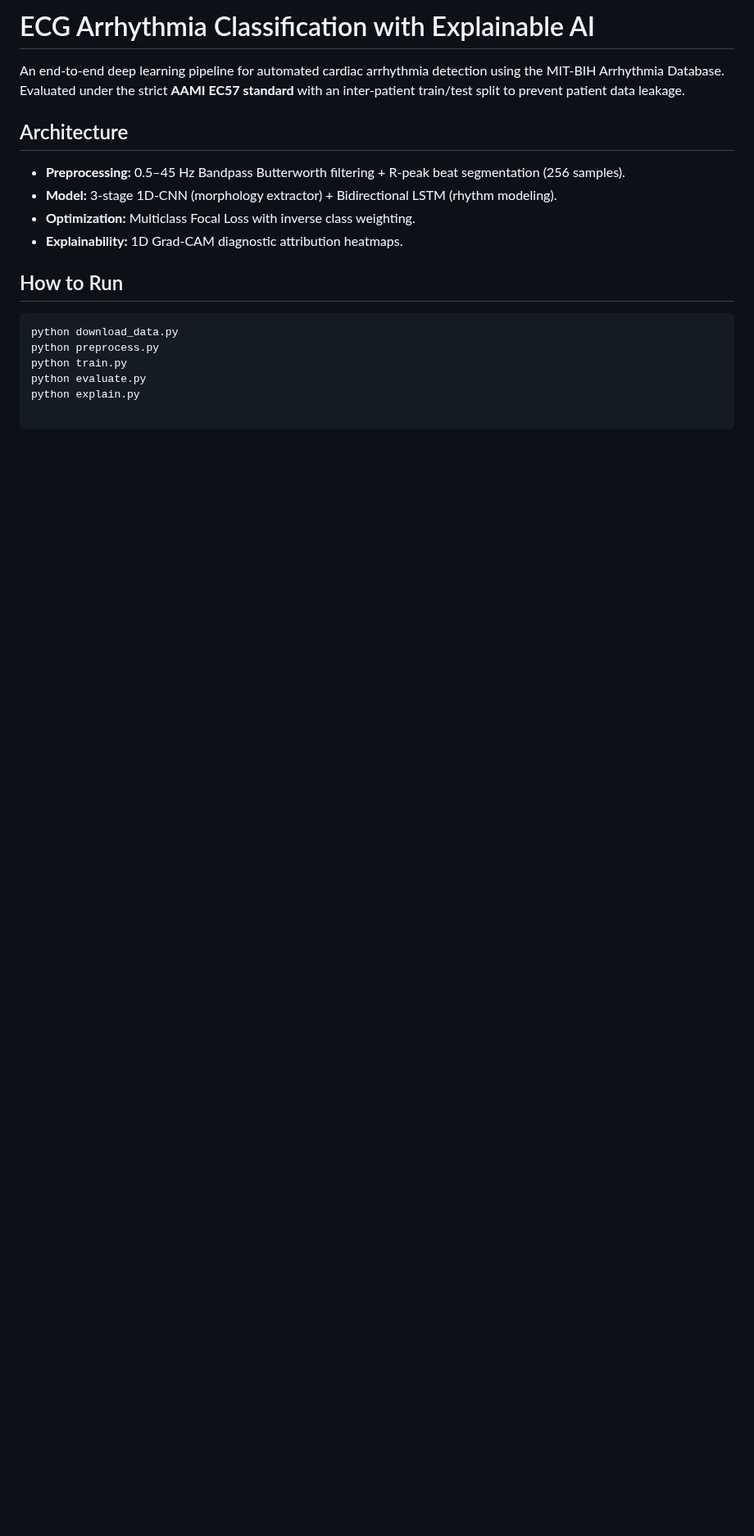
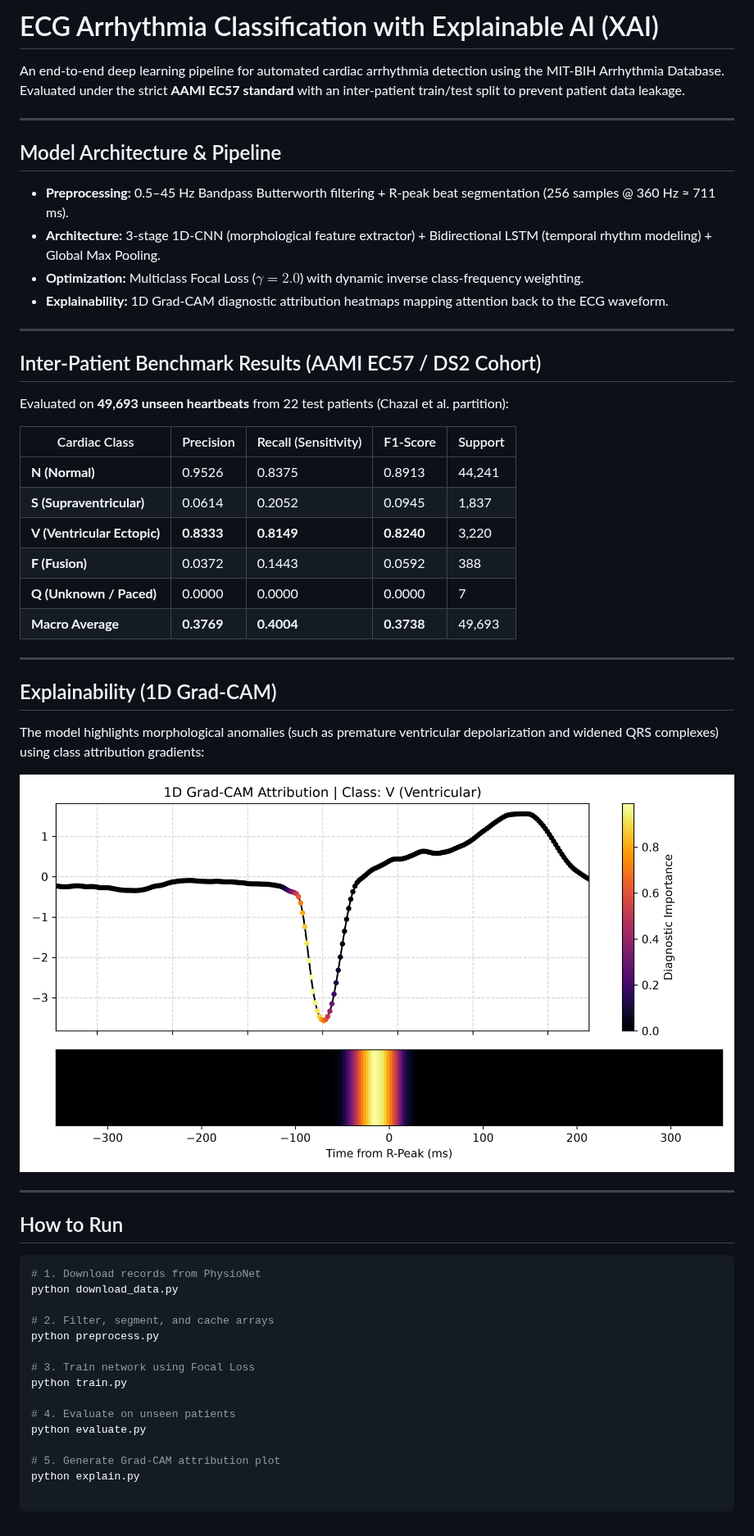
Before and after one commit to junaidmir1212/ECG-Arrhythmia-Classification, a Markdown page: README.md, the part around the change. Shown at 82% size. Rendered like a GitHub page; pictures changed too: gradcam_output.png (added); blank space fills up the shorter version.

Commit message:
docs: add inter-patient benchmark metrics and gradcam explanation plot

````diff
--- a/README.md
+++ b/README.md
@@ -1,17 +1,54 @@
-# ECG Arrhythmia Classification with Explainable AI
+# ECG Arrhythmia Classification with Explainable AI (XAI)
 
 An end-to-end deep learning pipeline for automated cardiac arrhythmia detection using the MIT-BIH Arrhythmia Database. Evaluated under the strict **AAMI EC57 standard** with an inter-patient train/test split to prevent patient data leakage.
 
-## Architecture
-- **Preprocessing:** 0.5–45 Hz Bandpass Butterworth filtering + R-peak beat segmentation (256 samples).
-- **Model:** 3-stage 1D-CNN (morphology extractor) + Bidirectional LSTM (rhythm modeling).
-- **Optimization:** Multiclass Focal Loss with inverse class weighting.
-- **Explainability:** 1D Grad-CAM diagnostic attribution heatmaps.
+---
+
+## Model Architecture & Pipeline
+- **Preprocessing:** 0.5–45 Hz Bandpass Butterworth filtering + R-peak beat segmentation (256 samples @ 360 Hz ≈ 711 ms).
+- **Architecture:** 3-stage 1D-CNN (morphological feature extractor) + Bidirectional LSTM (temporal rhythm modeling) + Global Max Pooling.
+- **Optimization:** Multiclass Focal Loss ($\gamma = 2.0$) with dynamic inverse class-frequency weighting.
+- **Explainability:** 1D Grad-CAM diagnostic attribution heatmaps mapping attention back to the ECG waveform.
+
+---
+
+## Inter-Patient Benchmark Results (AAMI EC57 / DS2 Cohort)
+
+Evaluated on **49,693 unseen heartbeats** from 22 test patients (Chazal et al. partition):
+
+| Cardiac Class | Precision | Recall (Sensitivity) | F1-Score | Support |
+|---|---|---|---|---|
+| **N (Normal)** | 0.9526 | 0.8375 | 0.8913 | 44,241 |
+| **S (Supraventricular)** | 0.0614 | 0.2052 | 0.0945 | 1,837 |
+| **V (Ventricular Ectopic)** | **0.8333** | **0.8149** | **0.8240** | 3,220 |
+| **F (Fusion)** | 0.0372 | 0.1443 | 0.0592 | 388 |
+| **Q (Unknown / Paced)** | 0.0000 | 0.0000 | 0.0000 | 7 |
+| **Macro Average** | **0.3769** | **0.4004** | **0.3738** | 49,693 |
+
+---
+
+## Explainability (1D Grad-CAM)
+
+The model highlights morphological anomalies (such as premature ventricular depolarization and widened QRS complexes) using class attribution gradients:
+
+![1D Grad-CAM Attribution](gradcam_output.png)
+
+---
 
 ## How to Run
+
 ```bash
+# 1. Download records from PhysioNet
 python download_data.py
+
+# 2. Filter, segment, and cache arrays
 python preprocess.py
+
+# 3. Train network using Focal Loss
 python train.py
+
+# 4. Evaluate on unseen patients
 python evaluate.py
+
+# 5. Generate Grad-CAM attribution plot
 python explain.py
````
Also changed, not shown: 1 other file.
